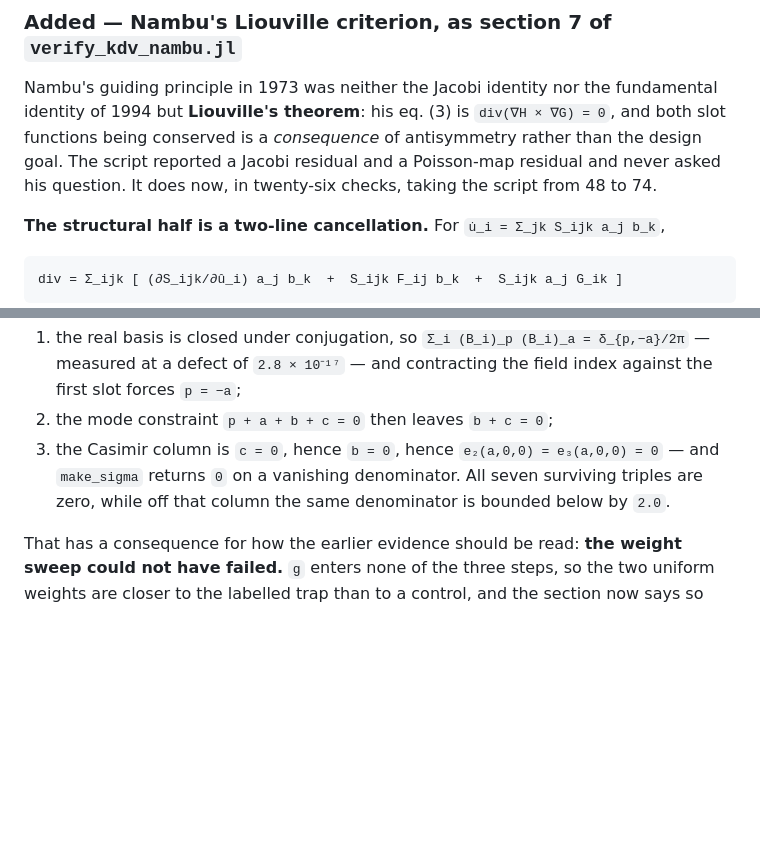
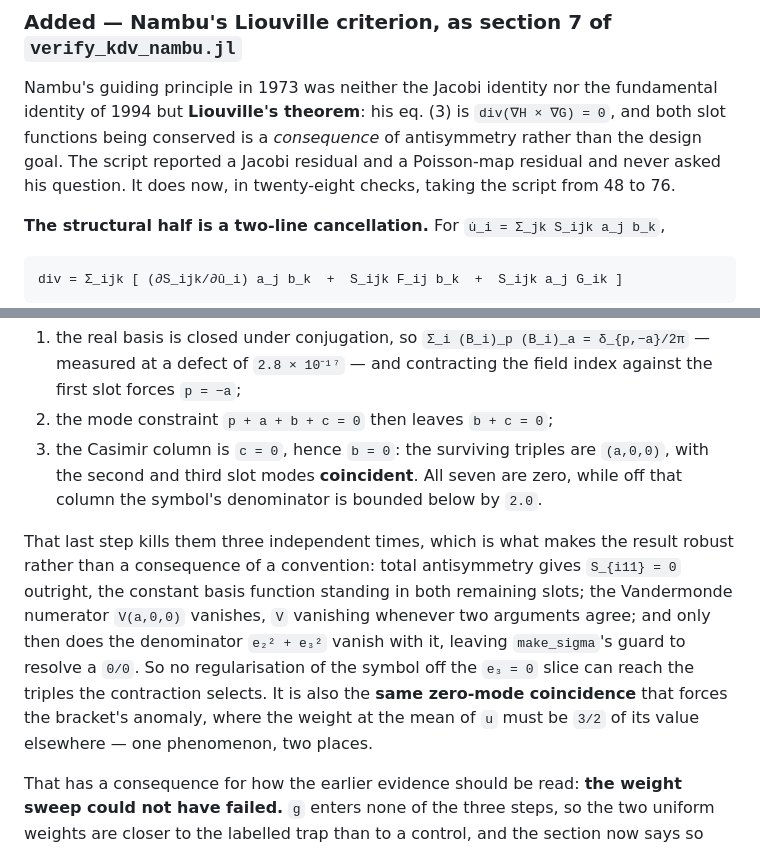
Before and after one commit to JuliaGNI/PoissonBrackets.jl, a Markdown page: CHANGELOG.md, 2 parts joined by grey strips. GitHub-like rendering; blank space fills up the shorter version.

Commit message:
Record the sharpened mechanism and the new counts
Co-Authored-By: Claude Opus 5 (1M context) <noreply@anthropic.com>

```diff
--- a/CHANGELOG.md
+++ b/CHANGELOG.md
@@ -56,7 +56,7 @@ Nambu's guiding principle in 1973 was neither the Jacobi identity nor the fundam
 of 1994 but **Liouville's theorem**: his eq. (3) is `div(∇H × ∇G) = 0`, and both slot functions
 being conserved is a *consequence* of antisymmetry rather than the design goal. The script
 reported a Jacobi residual and a Poisson-map residual and never asked his question. It does now,
-in twenty-six checks, taking the script from 48 to 74.
+in twenty-eight checks, taking the script from 48 to 76.
 
 **The structural half is a two-line cancellation.** For `u̇_i = Σ_jk S_ijk a_j b_k`,
 
@@ -92,9 +92,18 @@ solution, and the zero-mode anomaly has nothing to do with it.
    at a defect of `2.8 × 10⁻¹⁷` — and contracting the field index against the first slot forces
    `p = −a`;
 2. the mode constraint `p + a + b + c = 0` then leaves `b + c = 0`;
-3. the Casimir column is `c = 0`, hence `b = 0`, hence `e₂(a,0,0) = e₃(a,0,0) = 0` — and
-   `make_sigma` returns `0` on a vanishing denominator. All seven surviving triples are zero,
-   while off that column the same denominator is bounded below by `2.0`.
+3. the Casimir column is `c = 0`, hence `b = 0`: the surviving triples are `(a,0,0)`, with the
+   second and third slot modes **coincident**. All seven are zero, while off that column the
+   symbol's denominator is bounded below by `2.0`.
+
+That last step kills them three independent times, which is what makes the result robust rather
+than a consequence of a convention: total antisymmetry gives `S_{i11} = 0` outright, the constant
+basis function standing in both remaining slots; the Vandermonde numerator `V(a,0,0)` vanishes,
+`V` vanishing whenever two arguments agree; and only then does the denominator `e₂² + e₃²` vanish
+with it, leaving `make_sigma`'s guard to resolve a `0/0`. So no regularisation of the symbol off
+the `e₃ = 0` slice can reach the triples the contraction selects. It is also the **same zero-mode
+coincidence** that forces the bracket's anomaly, where the weight at the mean of `u` must be `3/2`
+of its value elsewhere — one phenomenon, two places.
 
 That has a consequence for how the earlier evidence should be read: **the weight sweep could not
 have failed.** `g` enters none of the three steps, so the two uniform weights are closer to the
```
